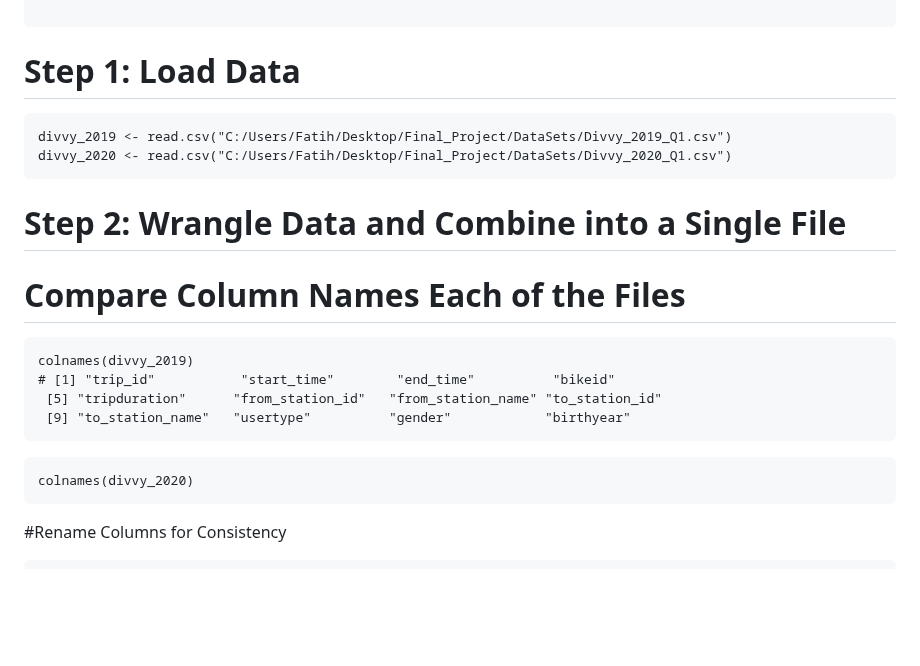
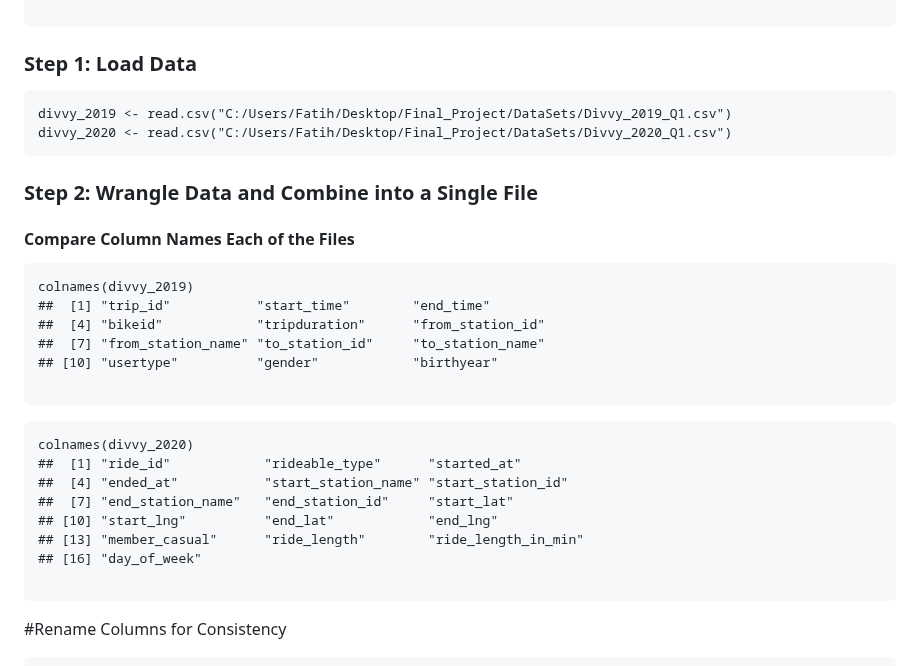
Before and after one commit to fatihcaksen/Case-Study-Cyclistic-Bike-Share, a Markdown page: data-analysis/rmarkdown.md, the part around the change. GitHub-like rendering; blank space fills up the shorter version.

````diff
--- a/data-analysis/rmarkdown.md
+++ b/data-analysis/rmarkdown.md
@@ -19,7 +19,7 @@ library(knitr)
 
 ```
 
-# Step 1: Load Data
+### Step 1: Load Data
 
 ```{r}
 divvy_2019 <- read.csv("C:/Users/Fatih/Desktop/Final_Project/DataSets/Divvy_2019_Q1.csv")
@@ -27,19 +27,28 @@ divvy_2020 <- read.csv("C:/Users/Fatih/Desktop/Final_Project/DataSets/Divvy_2020
 ```
 
 
-# Step 2: Wrangle Data and Combine into a Single File
+### Step 2: Wrangle Data and Combine into a Single File
 
-# Compare Column Names Each of the Files
+#### Compare Column Names Each of the Files
 
 ```{r}
 colnames(divvy_2019)
-# [1] "trip_id"           "start_time"        "end_time"          "bikeid"
- [5] "tripduration"      "from_station_id"   "from_station_name" "to_station_id"
- [9] "to_station_name"   "usertype"          "gender"            "birthyear"
+##  [1] "trip_id"           "start_time"        "end_time"
+##  [4] "bikeid"            "tripduration"      "from_station_id"
+##  [7] "from_station_name" "to_station_id"     "to_station_name"
+## [10] "usertype"          "gender"            "birthyear"
+
 ```
 
 ```{r}
 colnames(divvy_2020)
+##  [1] "ride_id"            "rideable_type"      "started_at"
+##  [4] "ended_at"           "start_station_name" "start_station_id"
+##  [7] "end_station_name"   "end_station_id"     "start_lat"
+## [10] "start_lng"          "end_lat"            "end_lng"
+## [13] "member_casual"      "ride_length"        "ride_length_in_min"
+## [16] "day_of_week"
+
 ```
 
 #Rename Columns for Consistency
````
